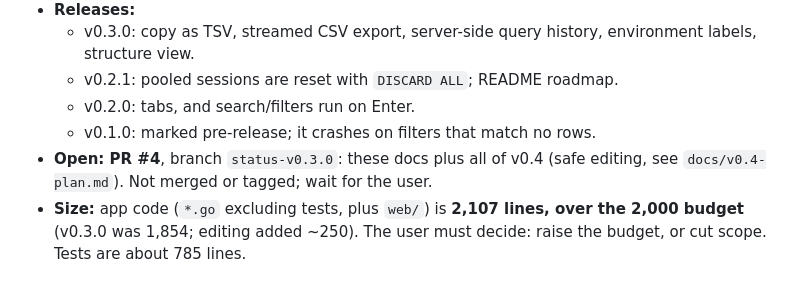
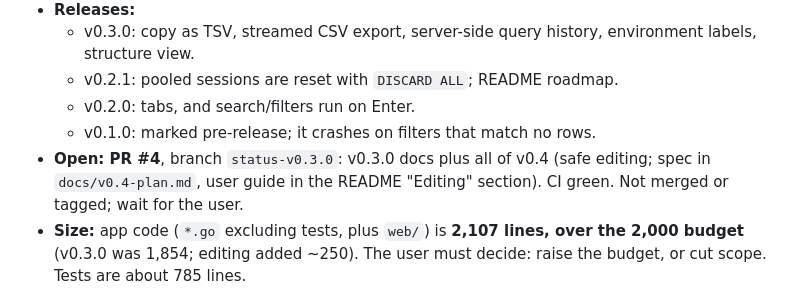
Before and after one commit to manan-paneri-99/open-tableplus, a Markdown page: docs/STATUS.md, the part around the change. GitHub-like rendering.

```diff
--- a/docs/STATUS.md
+++ b/docs/STATUS.md
@@ -11,7 +11,7 @@
   - v0.2.1: pooled sessions are reset with `DISCARD ALL`; README roadmap.
   - v0.2.0: tabs, and search/filters run on Enter.
   - v0.1.0: marked pre-release; it crashes on filters that match no rows.
-- **Open: PR #4**, branch `status-v0.3.0`: these docs plus all of v0.4 (safe editing, see `docs/v0.4-plan.md`). Not merged or tagged; wait for the user.
+- **Open: PR #4**, branch `status-v0.3.0`: v0.3.0 docs plus all of v0.4 (safe editing; spec in `docs/v0.4-plan.md`, user guide in the README "Editing" section). CI green. Not merged or tagged; wait for the user.
 - **Size:** app code (`*.go` excluding tests, plus `web/`) is **2,107 lines, over the 2,000 budget** (v0.3.0 was 1,854; editing added ~250). The user must decide: raise the budget, or cut scope. Tests are about 785 lines.
 
 ## How to work on it
```
Also changed, not shown: README.md (+17 -3 lines), docs/v1-plan.md (+1 -1 lines).
